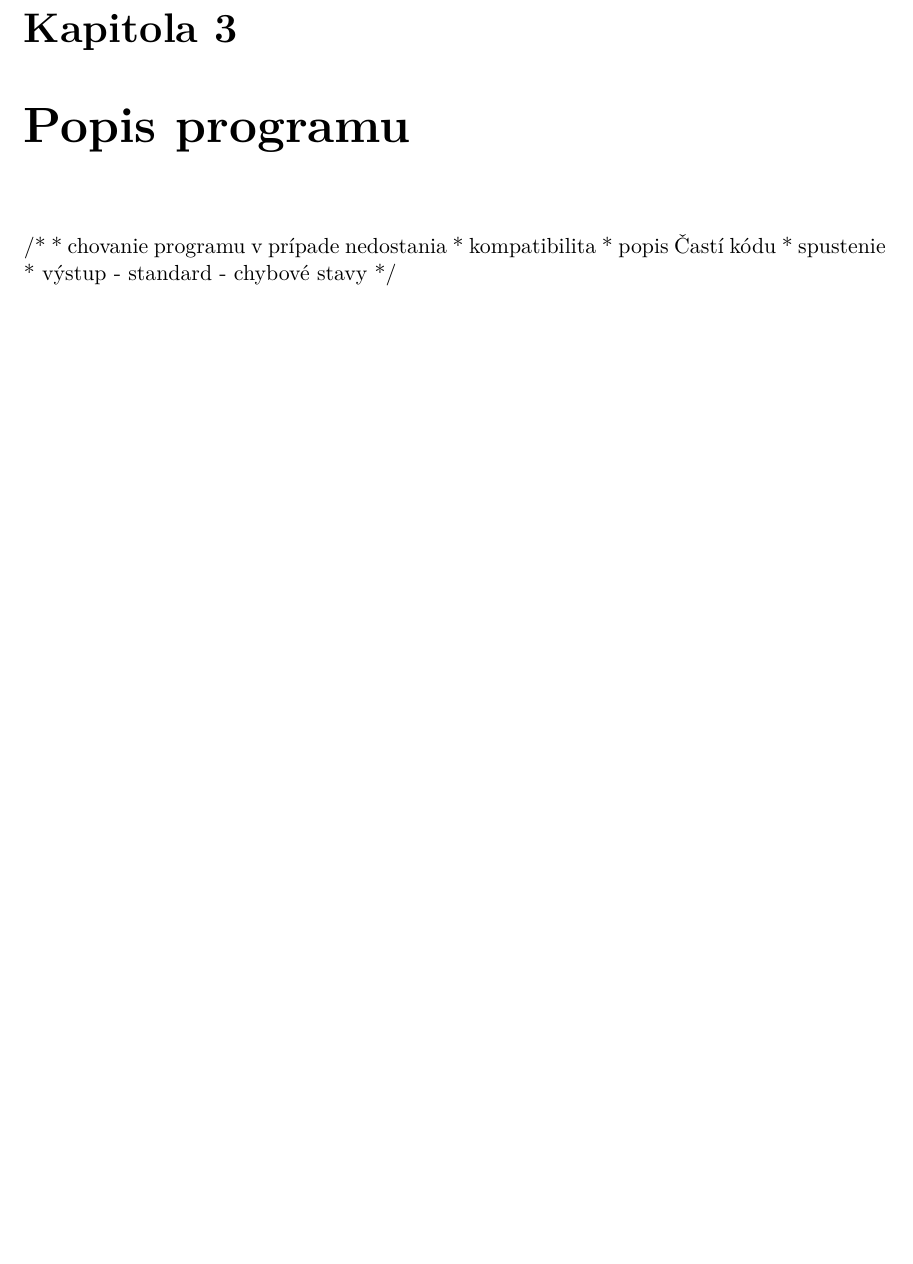
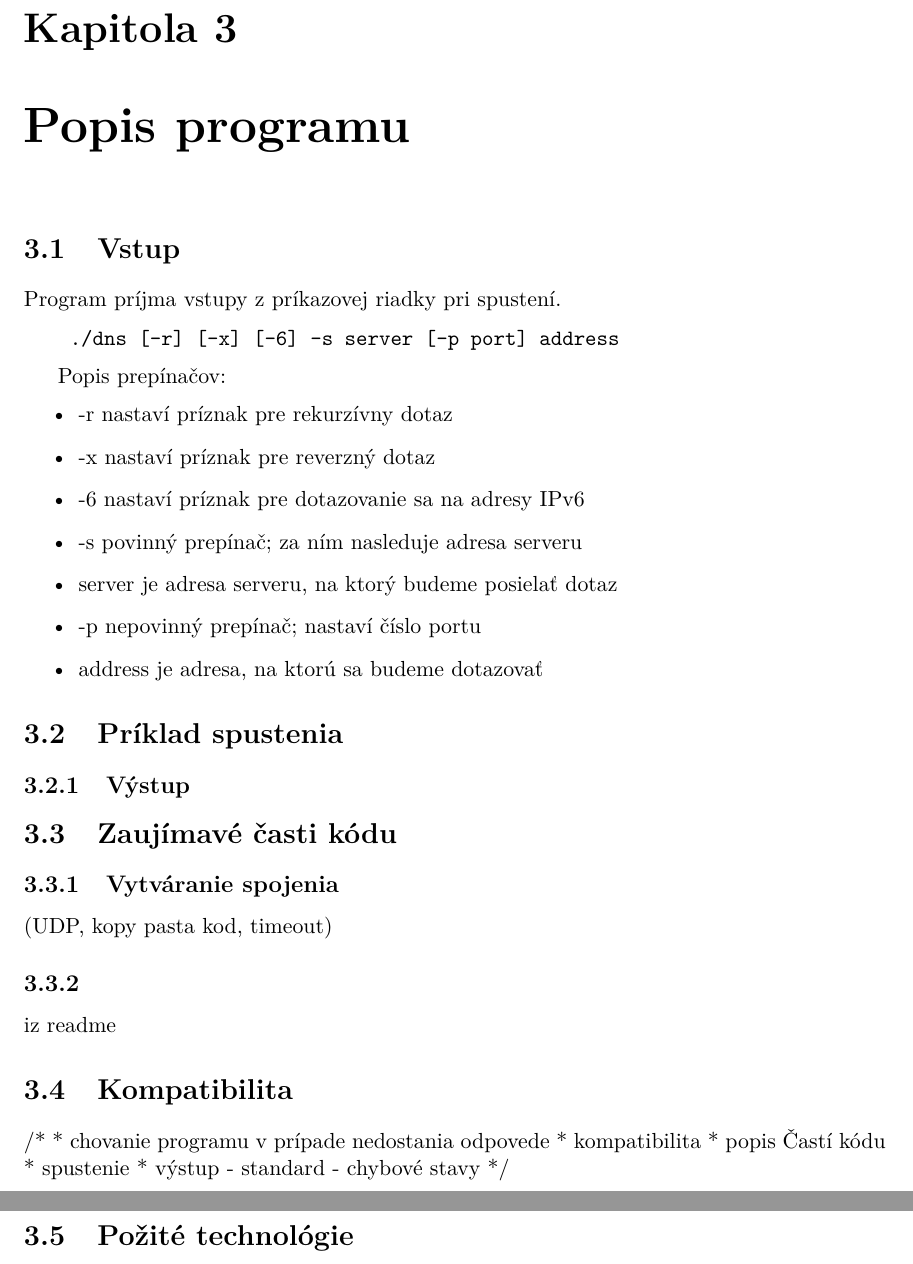
Before and after one commit to andrewp-dot/DNS-resolver, a LaTeX thesis (doc/sablona2022/manual.tex, which reads doc/sablona2022/projekt-01-kapitoly-chapters.tex): part of page 7 of 9 before the commit and two parts of pages 7 and 8 of 10 after it, the two joined at a grey line, cut so that both start at the same text, the shorter picture padded with empty space. Compiled offline with pdfLaTeX.

```diff
--- a/doc/sablona2022/projekt-01-kapitoly-chapters.tex
+++ b/doc/sablona2022/projekt-01-kapitoly-chapters.tex
@@ -96,8 +96,51 @@
 
 
 \addNewChapter{Popis programu}
+
+\section{Vstup}
+\label{Vstup}
+
+Program príjma vstupy z príkazovej riadky pri spustení.
+\begin{verbatim}
+    ./dns [-r] [-x] [-6] -s server [-p port] address
+\end{verbatim}
+
+Popis prepínačov:
+\begin{itemize}
+    \item -r nastaví príznak pre rekurzívny dotaz
+    \item -x nastaví príznak pre reverzný dotaz
+    \item -6 nastaví príznak pre dotazovanie sa na adresy IPv6
+    \item -s povinný prepínač; za ním nasleduje adresa serveru
+    \item server je adresa serveru, na ktorý budeme posielať dotaz
+    \item -p nepovinný prepínač; nastaví číslo portu
+    \item address je adresa, na ktorú sa budeme dotazovať
+\end{itemize}
+
+\section{Príklad spustenia}
+\label{Príklad spustenia}
+
+\subsection{Výstup}
+\label{Výstup}
+
+\section{Zaujímavé časti kódu}
+\label{Zaujímavé časti kódu}
+
+\subsection{Vytváranie spojenia}
+\label{Vytváranie spojenia}
+(UDP, kopy pasta kod, timeout)
+
+
+
+\subsection{}
+\label
+viz readme
+
+
+
+\section{Kompatibilita}
+\label{Kompatibilita}
 /*
- * chovanie programu v prípade nedostania
+ * chovanie programu v prípade nedostania odpovede
  * kompatibilita
  * popis Častí kódu
  * spustenie
@@ -105,3 +148,4 @@
             - chybové stavy
  */
 
+\section{Požité technológie}
```
Also changed, not shown: README.md, doc/sablona2022/manual.pdf, doc/sablona2022/projekt-01-kapitoly-chapters.tex (12 more changed lines), 9 other files.
